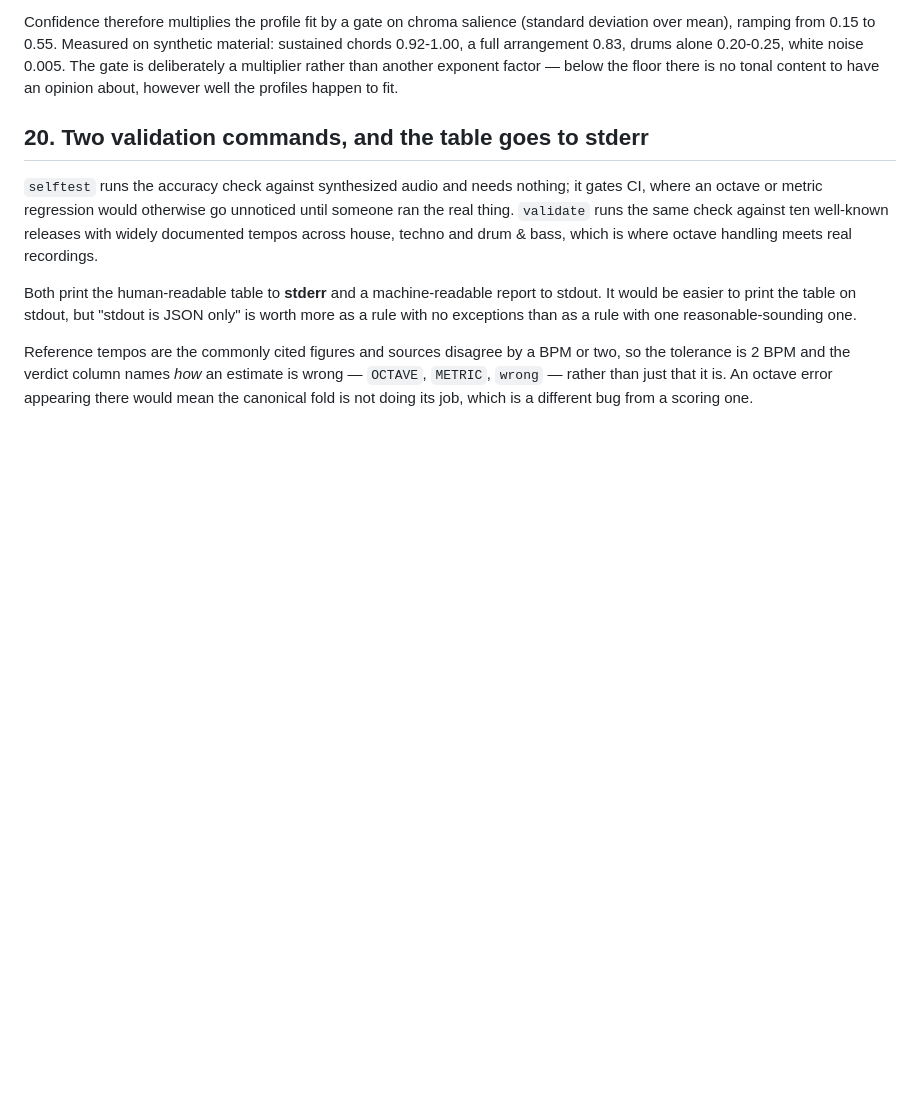
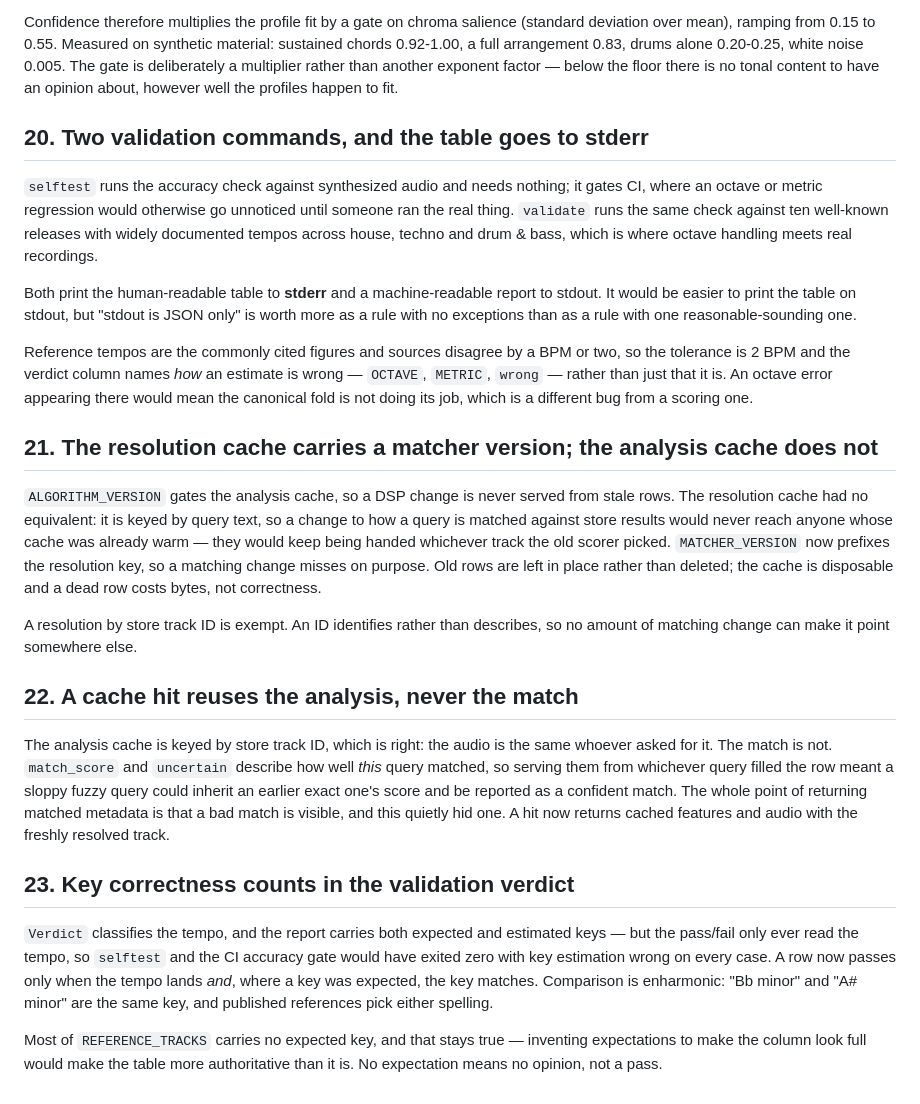
Before and after one commit to Jonas-Ross/metrognome, a Markdown page: DECISIONS.md, the part around the change. Drawn GitHub-style; blank space fills up the shorter version.

Commit message:
docs(decisions): record the cache, matcher and validation calls
Co-Authored-By: Claude Opus 5 (1M context) <noreply@anthropic.com>
Claude-Session: https://claude.ai/code/session_01KY2n11Q7f4btVXCE68MEor

```diff
--- a/DECISIONS.md
+++ b/DECISIONS.md
@@ -256,3 +256,40 @@ two, so the tolerance is 2 BPM and the verdict column names *how* an estimate is
 wrong — `OCTAVE`, `METRIC`, `wrong` — rather than just that it is. An octave
 error appearing there would mean the canonical fold is not doing its job, which
 is a different bug from a scoring one.
+
+## 21. The resolution cache carries a matcher version; the analysis cache does not
+
+`ALGORITHM_VERSION` gates the analysis cache, so a DSP change is never served
+from stale rows. The resolution cache had no equivalent: it is keyed by query
+text, so a change to how a query is matched against store results would never
+reach anyone whose cache was already warm — they would keep being handed
+whichever track the old scorer picked. `MATCHER_VERSION` now prefixes the
+resolution key, so a matching change misses on purpose. Old rows are left in
+place rather than deleted; the cache is disposable and a dead row costs bytes,
+not correctness.
+
+A resolution by store track ID is exempt. An ID identifies rather than
+describes, so no amount of matching change can make it point somewhere else.
+
+## 22. A cache hit reuses the analysis, never the match
+
+The analysis cache is keyed by store track ID, which is right: the audio is the
+same whoever asked for it. The match is not. `match_score` and `uncertain`
+describe how well *this* query matched, so serving them from whichever query
+filled the row meant a sloppy fuzzy query could inherit an earlier exact one's
+score and be reported as a confident match. The whole point of returning matched
+metadata is that a bad match is visible, and this quietly hid one. A hit now
+returns cached features and audio with the freshly resolved track.
+
+## 23. Key correctness counts in the validation verdict
+
+`Verdict` classifies the tempo, and the report carries both expected and
+estimated keys — but the pass/fail only ever read the tempo, so `selftest` and
+the CI accuracy gate would have exited zero with key estimation wrong on every
+case. A row now passes only when the tempo lands *and*, where a key was
+expected, the key matches. Comparison is enharmonic: "Bb minor" and "A# minor"
+are the same key, and published references pick either spelling.
+
+Most of `REFERENCE_TRACKS` carries no expected key, and that stays true —
+inventing expectations to make the column look full would make the table more
+authoritative than it is. No expectation means no opinion, not a pass.
```
